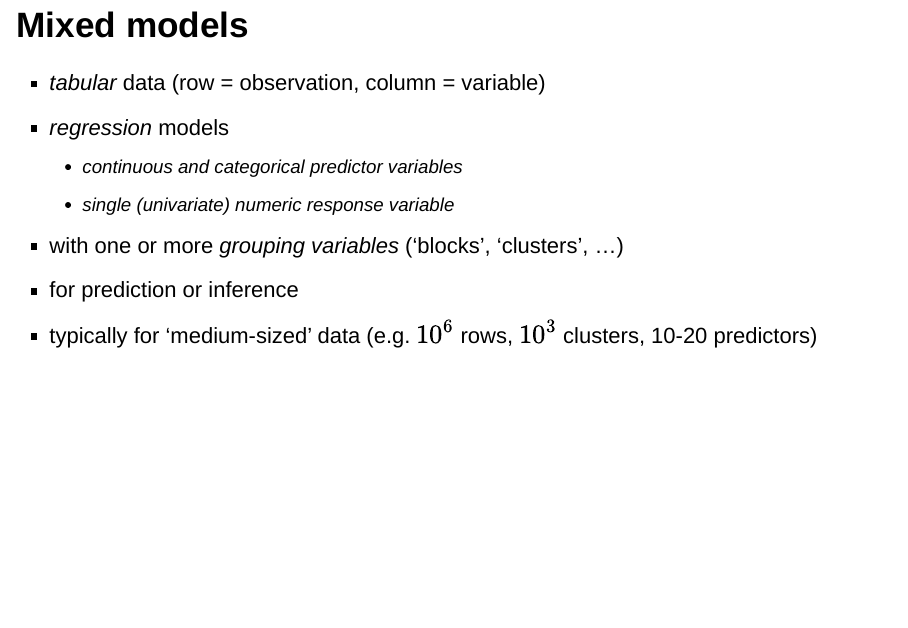
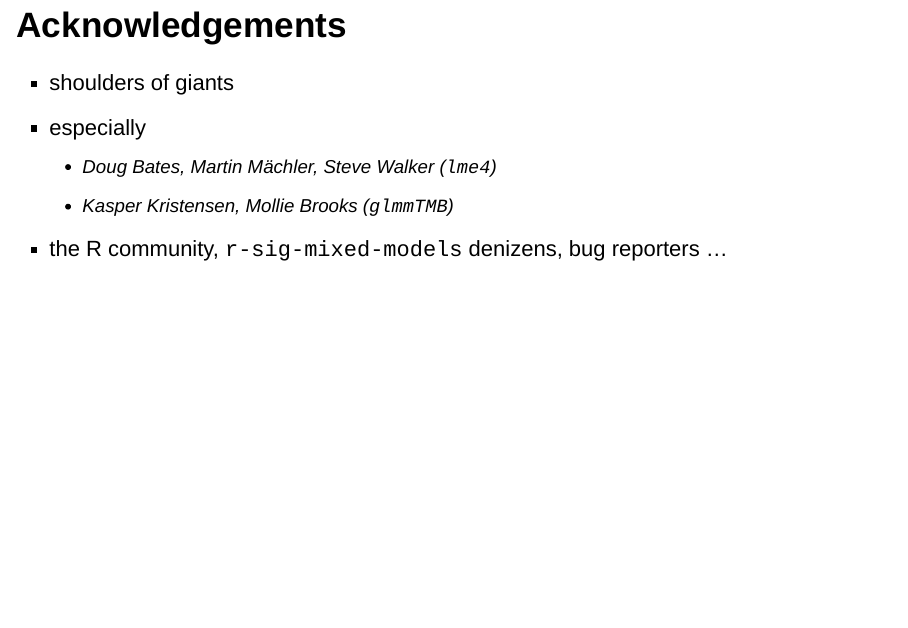
Before and after one commit to bbolker/stat_horizons, an R Markdown document (lecture_1.rmd): page 5 of 50 before the commit and page 5 of 51 after it. Rendered offline with R 4.5, knitr and Pandoc, with nearby package versions; drawn as Slidy slides in place of the format the file asks for.

Commit message:
acknowledgements

```diff
--- a/lecture_1.rmd
+++ b/lecture_1.rmd
@@ -132,6 +132,14 @@
 <div id="toc"></div>
 
 # Overview {.section}
+
+## Acknowledgements
+
+* shoulders of giants
+* especially
+   * Doug Bates, Martin Mächler, Steve Walker (`lme4`)
+   * Kasper Kristensen, Mollie Brooks (`glmmTMB`)
+* the R community, `r-sig-mixed-models` denizens, bug reporters ...
 
 ## Mixed models
 
```
Also changed, not shown: outputs/buildmer.rds, outputs/mod_list.rds, 4 other files.
